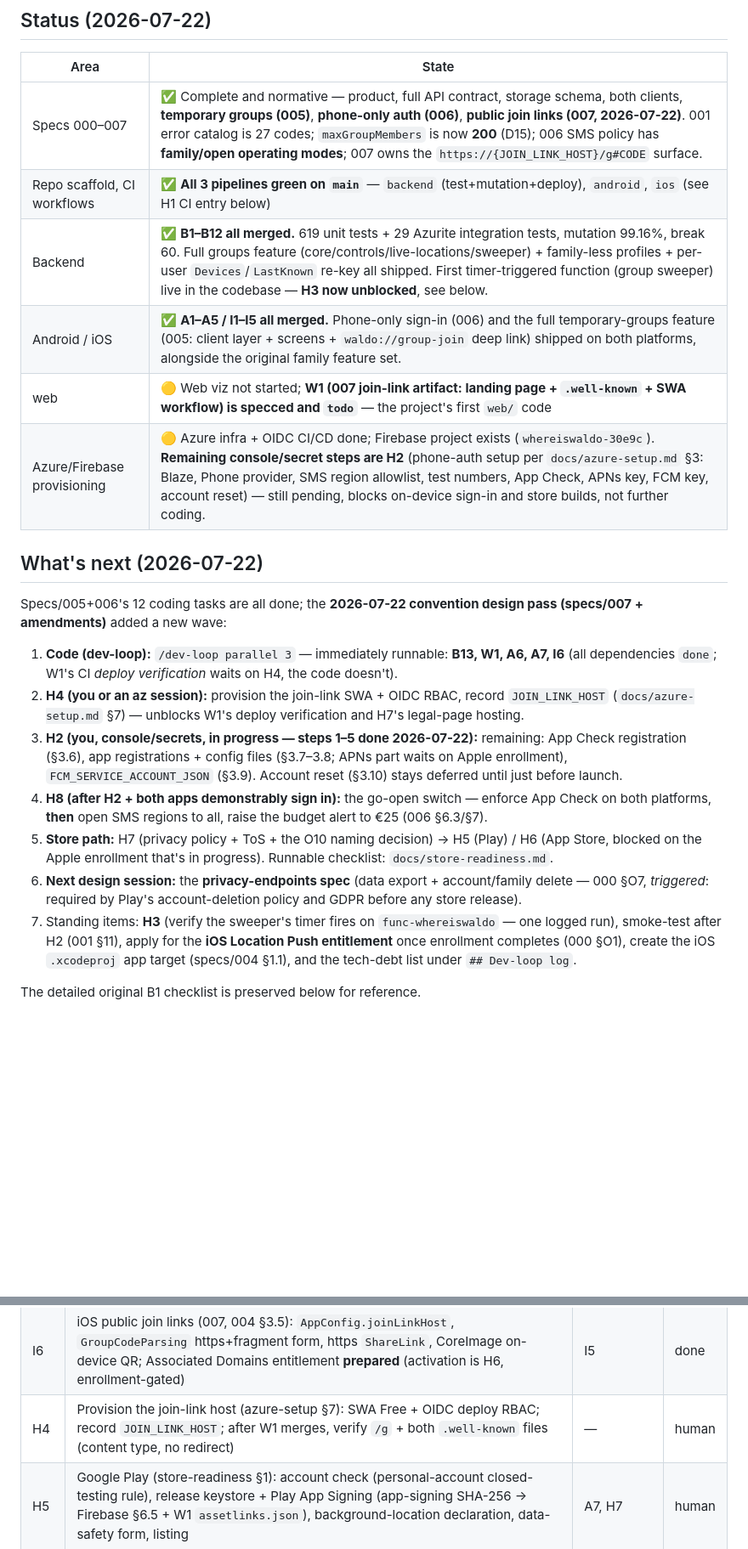
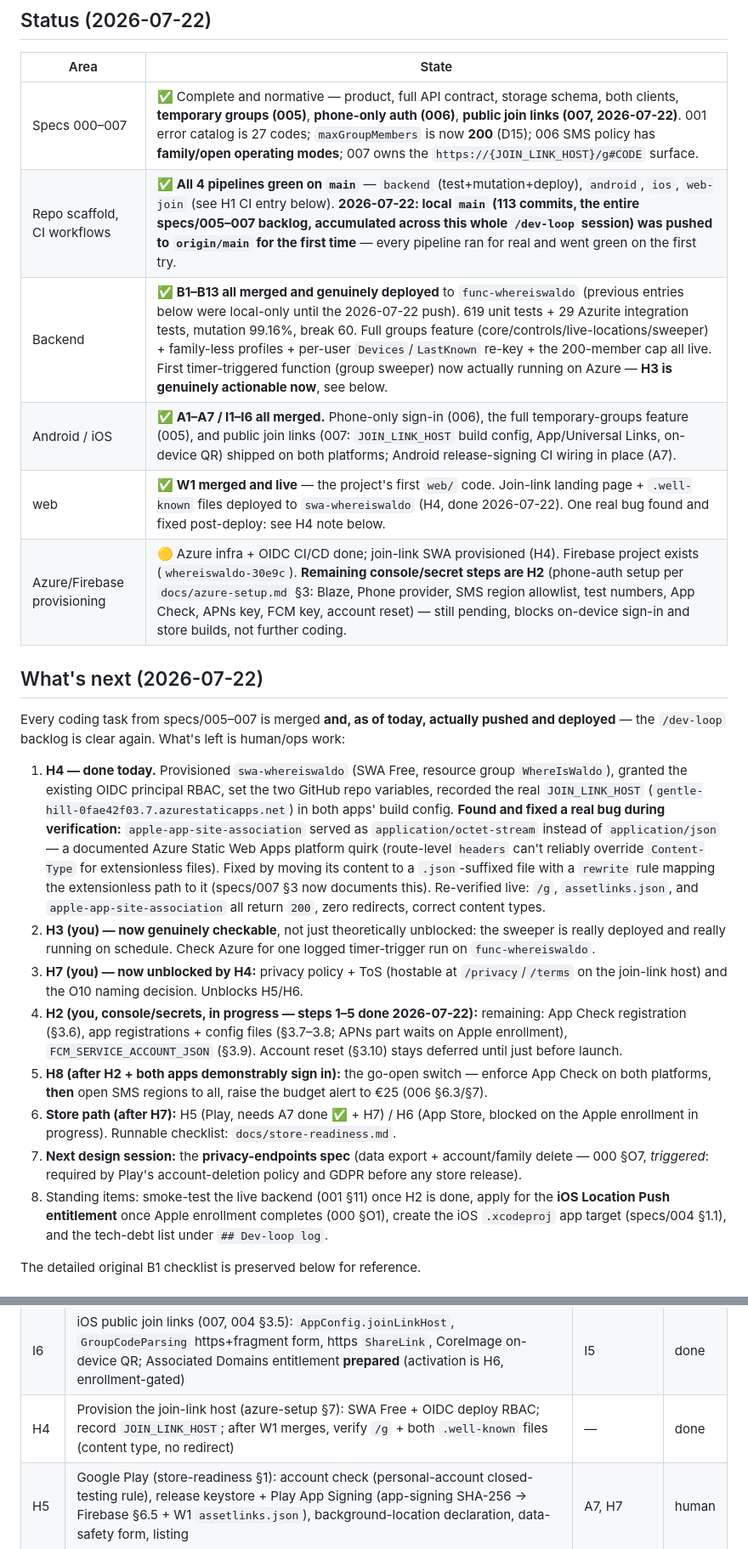
Before and after one commit to waldo1001/WhereIsWaldo, a Markdown page: docs/implementation-handoff.md, 2 parts joined by grey strips. Shown at 85% size. Rendered like a GitHub page; blank space fills up the shorter version.

Commit message:
docs: close out H4 (join-link host provisioned, live and verified)
Backlog marked done, status/what's-next sections reflect that this
session's entire local backlog (113+ commits) is now actually pushed
and deployed for the first time, and Dev-loop log entry documents
H4's execution: the wrong-tenant az-login catch, the SWA provisioning
+ RBAC + repo variables, the JOIN_LINK_HOST recording (with the iOS
placeholder->default rename), the local-vs-origin divergence
discovery and user confirmation before pushing, and the live AASA
Content-Type bug found and fixed post-deploy.

Co-Authored-By: Claude Sonnet 5 <noreply@anthropic.com>

```diff
--- a/docs/implementation-handoff.md
+++ b/docs/implementation-handoff.md
@@ -7,23 +7,24 @@
 | Area | State |
 |---|---|
 | Specs 000–007 | ✅ Complete and normative — product, full API contract, storage schema, both clients, **temporary groups (005)**, **phone-only auth (006)**, **public join links (007, 2026-07-22)**. 001 error catalog is 27 codes; `maxGroupMembers` is now **200** (D15); 006 SMS policy has **family/open operating modes**; 007 owns the `https://{JOIN_LINK_HOST}/g#CODE` surface. |
-| Repo scaffold, CI workflows | ✅ **All 3 pipelines green on `main`** — `backend` (test+mutation+deploy), `android`, `ios` (see H1 CI entry below) |
-| Backend | ✅ **B1–B12 all merged.** 619 unit tests + 29 Azurite integration tests, mutation 99.16%, break 60. Full groups feature (core/controls/live-locations/sweeper) + family-less profiles + per-user `Devices`/`LastKnown` re-key all shipped. First timer-triggered function (group sweeper) live in the codebase — **H3 now unblocked**, see below. |
-| Android / iOS | ✅ **A1–A5 / I1–I5 all merged.** Phone-only sign-in (006) and the full temporary-groups feature (005: client layer + screens + `waldo://group-join` deep link) shipped on both platforms, alongside the original family feature set. |
-| web | 🟡 Web viz not started; **W1 (007 join-link artifact: landing page + `.well-known` + SWA workflow) is specced and `todo`** — the project's first `web/` code |
-| Azure/Firebase provisioning | 🟡 Azure infra + OIDC CI/CD done; Firebase project exists (`whereiswaldo-30e9c`). **Remaining console/secret steps are H2** (phone-auth setup per `docs/azure-setup.md` §3: Blaze, Phone provider, SMS region allowlist, test numbers, App Check, APNs key, FCM key, account reset) — still pending, blocks on-device sign-in and store builds, not further coding. |
+| Repo scaffold, CI workflows | ✅ **All 4 pipelines green on `main`** — `backend` (test+mutation+deploy), `android`, `ios`, `web-join` (see H1 CI entry below). **2026-07-22: local `main` (113 commits, the entire specs/005–007 backlog, accumulated across this whole `/dev-loop` session) was pushed to `origin/main` for the first time** — every pipeline ran for real and went green on the first try. |
+| Backend | ✅ **B1–B13 all merged and genuinely deployed** to `func-whereiswaldo` (previous entries below were local-only until the 2026-07-22 push). 619 unit tests + 29 Azurite integration tests, mutation 99.16%, break 60. Full groups feature (core/controls/live-locations/sweeper) + family-less profiles + per-user `Devices`/`LastKnown` re-key + the 200-member cap all live. First timer-triggered function (group sweeper) now actually running on Azure — **H3 is genuinely actionable now**, see below. |
+| Android / iOS | ✅ **A1–A7 / I1–I6 all merged.** Phone-only sign-in (006), the full temporary-groups feature (005), and public join links (007: `JOIN_LINK_HOST` build config, App/Universal Links, on-device QR) shipped on both platforms; Android release-signing CI wiring in place (A7). |
+| web | ✅ **W1 merged and live** — the project's first `web/` code. Join-link landing page + `.well-known` files deployed to `swa-whereiswaldo` (H4, done 2026-07-22). One real bug found and fixed post-deploy: see H4 note below. |
+| Azure/Firebase provisioning | 🟡 Azure infra + OIDC CI/CD done; join-link SWA provisioned (H4). Firebase project exists (`whereiswaldo-30e9c`). **Remaining console/secret steps are H2** (phone-auth setup per `docs/azure-setup.md` §3: Blaze, Phone provider, SMS region allowlist, test numbers, App Check, APNs key, FCM key, account reset) — still pending, blocks on-device sign-in and store builds, not further coding. |
 
 ## What's next (2026-07-22)
 
-Specs/005+006's 12 coding tasks are all done; the **2026-07-22 convention design pass (specs/007 + amendments)** added a new wave:
+Every coding task from specs/005–007 is merged **and, as of today, actually pushed and deployed** — the `/dev-loop` backlog is clear again. What's left is human/ops work:
 
-1. **Code (dev-loop):** `/dev-loop parallel 3` — immediately runnable: **B13, W1, A6, A7, I6** (all dependencies `done`; W1's CI *deploy verification* waits on H4, the code doesn't).
-2. **H4 (you or an az session):** provision the join-link SWA + OIDC RBAC, record `JOIN_LINK_HOST` (`docs/azure-setup.md` §7) — unblocks W1's deploy verification and H7's legal-page hosting.
-3. **H2 (you, console/secrets, in progress — steps 1–5 done 2026-07-22):** remaining: App Check registration (§3.6), app registrations + config files (§3.7–3.8; APNs part waits on Apple enrollment), `FCM_SERVICE_ACCOUNT_JSON` (§3.9). Account reset (§3.10) stays deferred until just before launch.
-4. **H8 (after H2 + both apps demonstrably sign in):** the go-open switch — enforce App Check on both platforms, **then** open SMS regions to all, raise the budget alert to €25 (006 §6.3/§7).
-5. **Store path:** H7 (privacy policy + ToS + the O10 naming decision) → H5 (Play) / H6 (App Store, blocked on the Apple enrollment that's in progress). Runnable checklist: `docs/store-readiness.md`.
-6. **Next design session:** the **privacy-endpoints spec** (data export + account/family delete — 000 §O7, *triggered*: required by Play's account-deletion policy and GDPR before any store release).
-7. Standing items: **H3** (verify the sweeper's timer fires on `func-whereiswaldo` — one logged run), smoke-test after H2 (001 §11), apply for the **iOS Location Push entitlement** once enrollment completes (000 §O1), create the iOS `.xcodeproj` app target (specs/004 §1.1), and the tech-debt list under `## Dev-loop log`.
+1. **H4 — done today.** Provisioned `swa-whereiswaldo` (SWA Free, resource group `WhereIsWaldo`), granted the existing OIDC principal RBAC, set the two GitHub repo variables, recorded the real `JOIN_LINK_HOST` (`gentle-hill-0fae42f03.7.azurestaticapps.net`) in both apps' build config. **Found and fixed a real bug during verification:** `apple-app-site-association` served as `application/octet-stream` instead of `application/json` — a documented Azure Static Web Apps platform quirk (route-level `headers` can't reliably override `Content-Type` for extensionless files). Fixed by moving its content to a `.json`-suffixed file with a `rewrite` rule mapping the extensionless path to it (specs/007 §3 now documents this). Re-verified live: `/g`, `assetlinks.json`, and `apple-app-site-association` all return `200`, zero redirects, correct content types.
+2. **H3 (you) — now genuinely checkable**, not just theoretically unblocked: the sweeper is really deployed and really running on schedule. Check Azure for one logged timer-trigger run on `func-whereiswaldo`.
+3. **H7 (you) — now unblocked by H4:** privacy policy + ToS (hostable at `/privacy`/`/terms` on the join-link host) and the O10 naming decision. Unblocks H5/H6.
+4. **H2 (you, console/secrets, in progress — steps 1–5 done 2026-07-22):** remaining: App Check registration (§3.6), app registrations + config files (§3.7–3.8; APNs part waits on Apple enrollment), `FCM_SERVICE_ACCOUNT_JSON` (§3.9). Account reset (§3.10) stays deferred until just before launch.
+5. **H8 (after H2 + both apps demonstrably sign in):** the go-open switch — enforce App Check on both platforms, **then** open SMS regions to all, raise the budget alert to €25 (006 §6.3/§7).
+6. **Store path (after H7):** H5 (Play, needs A7 done ✅ + H7) / H6 (App Store, blocked on the Apple enrollment in progress). Runnable checklist: `docs/store-readiness.md`.
+7. **Next design session:** the **privacy-endpoints spec** (data export + account/family delete — 000 §O7, *triggered*: required by Play's account-deletion policy and GDPR before any store release).
+8. Standing items: smoke-test the live backend (001 §11) once H2 is done, apply for the **iOS Location Push entitlement** once Apple enrollment completes (000 §O1), create the iOS `.xcodeproj` app target (specs/004 §1.1), and the tech-debt list under `## Dev-loop log`.
 
 The detailed original B1 checklist is preserved below for reference.
 
@@ -98,7 +99,7 @@ Status values: `todo` | `in-progress` | `review` | `done` | `blocked` | `human`
 | A6 | Android public join links (007, 003 §12.3): `JOIN_LINK_HOST` build config, App Links intent filter (`autoVerify`), https fragment parsing via `GroupJoinCodeSanitizer`, share text → https link, on-device QR on the detail screen | A5 | done |
 | A7 | Android release signing wiring (docs/store-readiness.md §1): `signingConfig` from CI/env references (no keystore or secret in repo), resolve `android.yml`'s release-build TODO | — | done |
 | I6 | iOS public join links (007, 004 §3.5): `AppConfig.joinLinkHost`, `GroupCodeParsing` https+fragment form, https `ShareLink`, CoreImage on-device QR; Associated Domains entitlement **prepared** (activation is H6, enrollment-gated) | I5 | done |
-| H4 | Provision the join-link host (azure-setup §7): SWA Free + OIDC deploy RBAC; record `JOIN_LINK_HOST`; after W1 merges, verify `/g` + both `.well-known` files (content type, no redirect) | — | human |
+| H4 | Provision the join-link host (azure-setup §7): SWA Free + OIDC deploy RBAC; record `JOIN_LINK_HOST`; after W1 merges, verify `/g` + both `.well-known` files (content type, no redirect) | — | done |
 | H5 | Google Play (store-readiness §1): account check (personal-account closed-testing rule), release keystore + Play App Signing (app-signing SHA-256 → Firebase §6.5 + W1 `assetlinks.json`), background-location declaration, data-safety form, listing | A7, H7 | human |
 | H6 | Apple App Store (store-readiness §2, **blocked on the Developer Program enrollment**): Team ID → complete AASA + activate Associated Domains (I6), APNs key upload (H2 §3.8), O1 entitlement application, App Store Connect + TestFlight, privacy labels | H7 | human |
 | H7 | Legal & naming (store-readiness §0): privacy policy + ToS authored → hosted at `/privacy`/`/terms` on the join-link host; the O10 trademark/rename decision | H4 | human |
```
Also changed, not shown: other parts of docs/implementation-handoff.md (+1 -0 lines).
